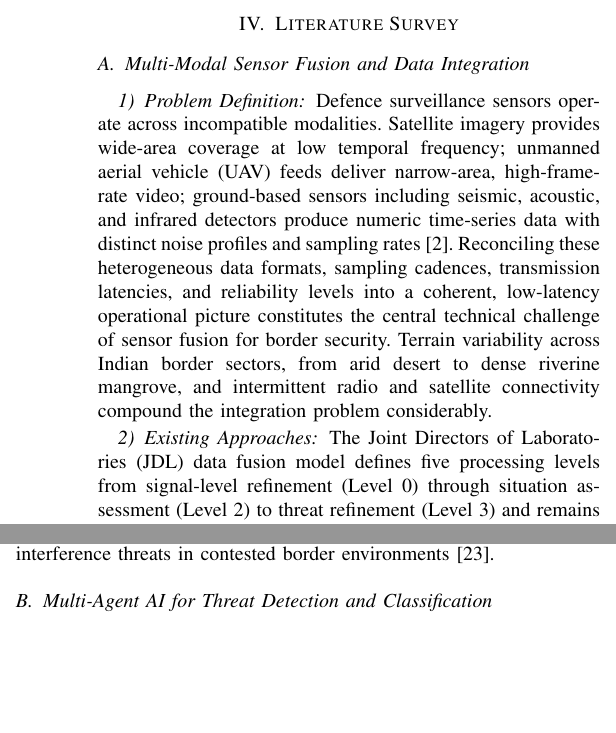
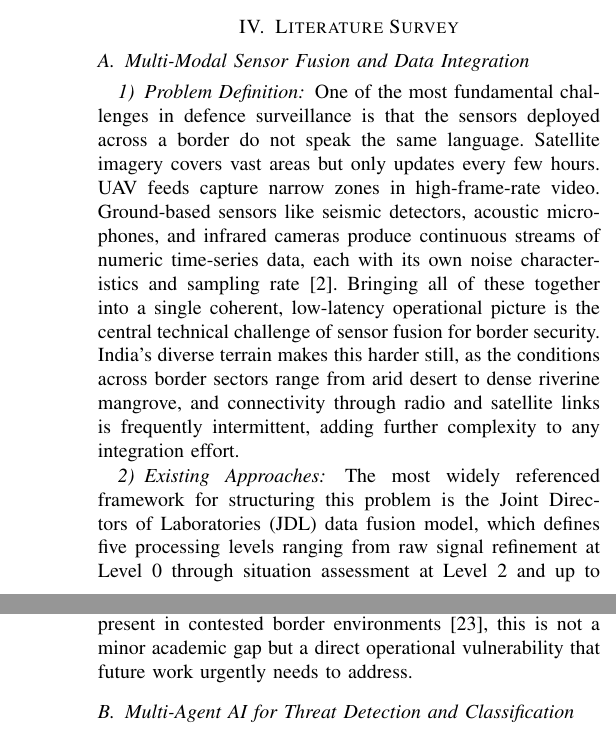
Before and after one commit to Meerablip/Vigilance-Survey, a LaTeX paper (main.tex, which reads sections/bundle2.tex): two parts of the columns of page 3 of 8 before the commit and two parts of the columns of pages 3 and 4 of 8 after it, joined at a grey line, cut so that both start at the same text, the shorter picture padded with empty space. Compiled offline with pdfLaTeX.

Commit message:
Update Multi-Modal Sensor Fusion passage

```diff
--- a/sections/bundle2.tex
+++ b/sections/bundle2.tex
@@ -20,13 +20,13 @@ Table~\ref{tab:taxonomy} presents the resulting classification. For each domain,
 \label{sec:fusion}
 
 \subsubsection{Problem Definition}
-Defence surveillance sensors operate across incompatible modalities. Satellite imagery provides wide-area coverage at low temporal frequency; unmanned aerial vehicle (UAV) feeds deliver narrow-area, high-frame-rate video; ground-based sensors including seismic, acoustic, and infrared detectors produce numeric time-series data with distinct noise profiles and sampling rates~\cite{meng2023multisource}. Reconciling these heterogeneous data formats, sampling cadences, transmission latencies, and reliability levels into a coherent, low-latency operational picture constitutes the central technical challenge of sensor fusion for border security. Terrain variability across Indian border sectors, from arid desert to dense riverine mangrove, and intermittent radio and satellite connectivity compound the integration problem considerably.
+One of the most fundamental challenges in defence surveillance is that the sensors deployed across a border do not speak the same language. Satellite imagery covers vast areas but only updates every few hours. UAV feeds capture narrow zones in high-frame-rate video. Ground-based sensors like seismic detectors, acoustic microphones, and infrared cameras produce continuous streams of numeric time-series data, each with its own noise characteristics and sampling rate~\cite{meng2023multisource}. Bringing all of these together into a single coherent, low-latency operational picture is the central technical challenge of sensor fusion for border security. India's diverse terrain makes this harder still, as the conditions across border sectors range from arid desert to dense riverine mangrove, and connectivity through radio and satellite links is frequently intermittent, adding further complexity to any integration effort.
 
 \subsubsection{Existing Approaches}
-The Joint Directors of Laboratories (JDL) data fusion model defines five processing levels from signal-level refinement (Level~0) through situation assessment (Level~2) to threat refinement (Level~3) and remains the dominant architectural reference for military fusion systems~\cite{meng2023multisource}. A comprehensive survey of multi-source information fusion for command, control, communications, and intelligence (C3I) systems by Meng et al.~\cite{meng2023multisource} distinguishes data-level, feature-level, and decision-level fusion layers, cataloguing the computational tradeoffs inherent in each. Attention-based cross-modal feature alignment has yielded the highest classification accuracy in counter-UAV applications when individual sensor reliability varies across optical, thermal, radio-frequency, and radar inputs. At the industry level, defence contractors have integrated hyperspectral imaging with AI-enabled radar and LiDAR processing for military situational awareness, and passive infrared sensor networks fused with multi-modal inputs have been deployed for autonomous detect-classify-track operations at military installations. Ali et al.~\cite{threatdetect2024rt} survey transformer-based models and federated learning pipelines for real-time threat detection, identifying attention mechanisms as particularly effective for cross-modal feature alignment.
+The most widely referenced framework for structuring this problem is the Joint Directors of Laboratories (JDL) data fusion model, which defines five processing levels ranging from raw signal refinement at Level~0 through situation assessment at Level~2 and up to threat refinement at Level~3. It remains the dominant architectural reference for military fusion systems worldwide~\cite{meng2023multisource}. A comprehensive survey of multi-source information fusion for command, control, communications, and intelligence systems by Meng et al.~\cite{meng2023multisource} draws a useful distinction between data-level, feature-level, and decision-level fusion, mapping out the computational tradeoffs involved at each stage. In counter-UAV applications where individual sensor reliability varies across optical, thermal, radio-frequency, and radar inputs, attention-based cross-modal feature alignment has consistently produced the strongest classification accuracy. At the industry level, defence contractors have pushed this further by integrating hyperspectral imaging with AI-enabled radar and LiDAR processing for military situational awareness, and passive infrared sensor networks fused with multi-modal inputs have already been deployed for autonomous detect-classify-track operations at military installations. Ali et al.~\cite{threatdetect2024rt} survey transformer-based models and federated learning pipelines for real-time threat detection, identifying attention mechanisms as particularly effective for aligning features across sensor modalities.
 
 \subsubsection{Key Insight and Research Gap}
-Reviewed fusion architectures are predominantly evaluated on homogeneous or pairwise sensor combinations and have not been validated against the five-or-more modality configurations present in deployed systems such as the Comprehensive Integrated Border Management System (CIBMS). Temporal misalignment between high-frequency ground sensors reporting at 100~Hz or above and low-frequency satellite revisit passes separated by hours remains an unsolved synchronisation problem~\cite{meng2023multisource}. No study in the reviewed corpus evaluates fusion performance under adversarial sensor degradation, a gap that carries direct operational significance given documented electromagnetic interference threats in contested border environments~\cite{milai2025risk}.
+Despite this progress, a consistent limitation runs through the reviewed literature. Nearly all fusion architectures have been evaluated on homogeneous or pairwise sensor combinations and have not been tested against the five-or-more modality configurations that are actually present in deployed systems like India's Comprehensive Integrated Border Management System (CIBMS). The temporal misalignment between high-frequency ground sensors reporting at 100~Hz or above and low-frequency satellite revisit passes separated by hours remains a genuinely unsolved synchronisation problem~\cite{meng2023multisource}. Perhaps most critically, not a single study in the reviewed corpus evaluates fusion performance under adversarial sensor degradation conditions. Given the documented electromagnetic interference threats present in contested border environments~\cite{milai2025risk}, this is not a minor academic gap but a direct operational vulnerability that future work urgently needs to address.
 
 
 \subsection{Multi-Agent AI for Threat Detection and Classification}
```
Also changed, not shown: main.pdf, 2 other files.
